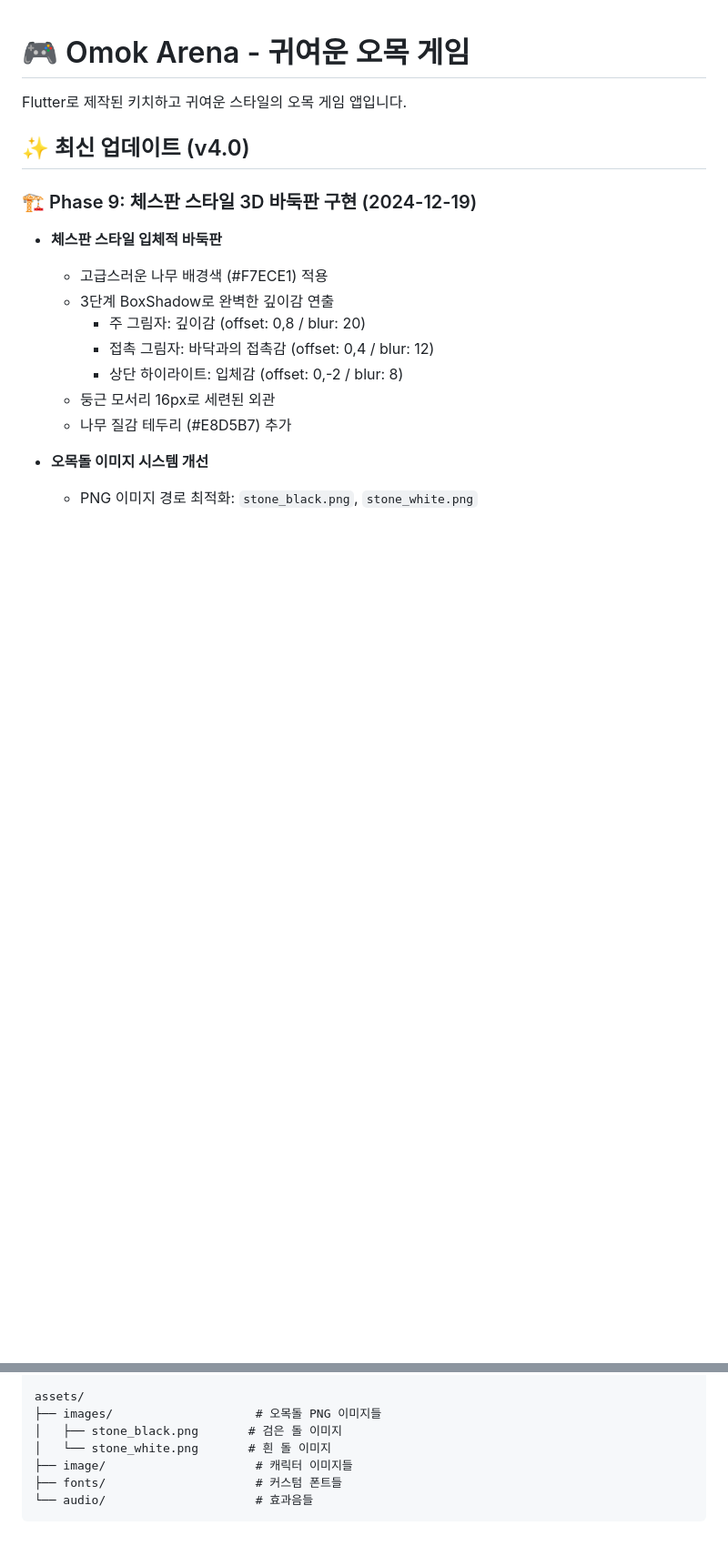
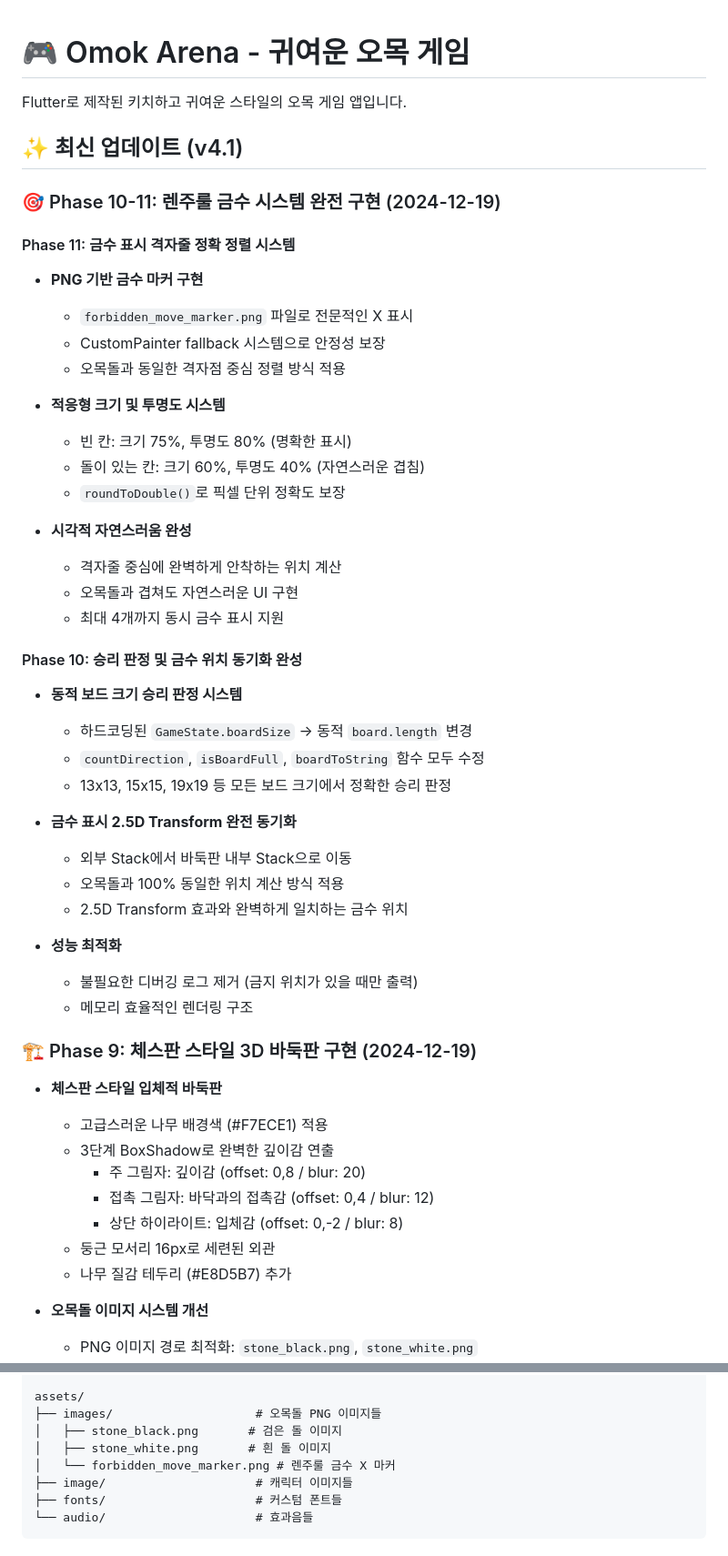
Before and after one commit to HipsterTerry/omok_game_app, a Markdown page: README.md, 2 parts joined by grey strips. Shown at 91% size. Drawn GitHub-style; blank space fills up the shorter version.

Commit message:
📚 README v4.1 업데이트: Phase 10-11 렌주룰 금수 시스템 완전 구현 문서화 - PNG 기반 금수 마커, 격자점 완벽 정렬, 적응형 크기/투명도 시스템

```diff
--- a/README.md
+++ b/README.md
@@ -2,7 +2,40 @@
 
 Flutter로 제작된 키치하고 귀여운 스타일의 오목 게임 앱입니다.
 
-## ✨ 최신 업데이트 (v4.0)
+## ✨ 최신 업데이트 (v4.1)
+
+### 🎯 Phase 10-11: 렌주룰 금수 시스템 완전 구현 (2024-12-19)
+
+#### Phase 11: 금수 표시 격자줄 정확 정렬 시스템
+- **PNG 기반 금수 마커 구현**
+  - `forbidden_move_marker.png` 파일로 전문적인 X 표시
+  - CustomPainter fallback 시스템으로 안정성 보장
+  - 오목돌과 동일한 격자점 중심 정렬 방식 적용
+
+- **적응형 크기 및 투명도 시스템**
+  - 빈 칸: 크기 75%, 투명도 80% (명확한 표시)
+  - 돌이 있는 칸: 크기 60%, 투명도 40% (자연스러운 겹침)
+  - `roundToDouble()`로 픽셀 단위 정확도 보장
+
+- **시각적 자연스러움 완성**
+  - 격자줄 중심에 완벽하게 안착하는 위치 계산
+  - 오목돌과 겹쳐도 자연스러운 UI 구현
+  - 최대 4개까지 동시 금수 표시 지원
+
+#### Phase 10: 승리 판정 및 금수 위치 동기화 완성
+- **동적 보드 크기 승리 판정 시스템**
+  - 하드코딩된 `GameState.boardSize` → 동적 `board.length` 변경
+  - `countDirection`, `isBoardFull`, `boardToString` 함수 모두 수정
+  - 13x13, 15x15, 19x19 등 모든 보드 크기에서 정확한 승리 판정
+
+- **금수 표시 2.5D Transform 완전 동기화**
+  - 외부 Stack에서 바둑판 내부 Stack으로 이동
+  - 오목돌과 100% 동일한 위치 계산 방식 적용
+  - 2.5D Transform 효과와 완벽하게 일치하는 금수 위치
+
+- **성능 최적화**
+  - 불필요한 디버깅 로그 제거 (금지 위치가 있을 때만 출력)
+  - 메모리 효율적인 렌더링 구조
 
 ### 🏗️ Phase 9: 체스판 스타일 3D 바둑판 구현 (2024-12-19)
 - **체스판 스타일 입체적 바둑판**
@@ -206,7 +256,8 @@ lib/
 assets/
 ├── images/                    # 오목돌 PNG 이미지들
 │   ├── stone_black.png       # 검은 돌 이미지
-│   └── stone_white.png       # 흰 돌 이미지
+│   ├── stone_white.png       # 흰 돌 이미지
+│   └── forbidden_move_marker.png # 렌주룰 금수 X 마커
 ├── image/                     # 캐릭터 이미지들
 ├── fonts/                     # 커스텀 폰트들
 └── audio/                     # 효과음들
```
Also changed, not shown: other parts of README.md (+19 -0 lines).
